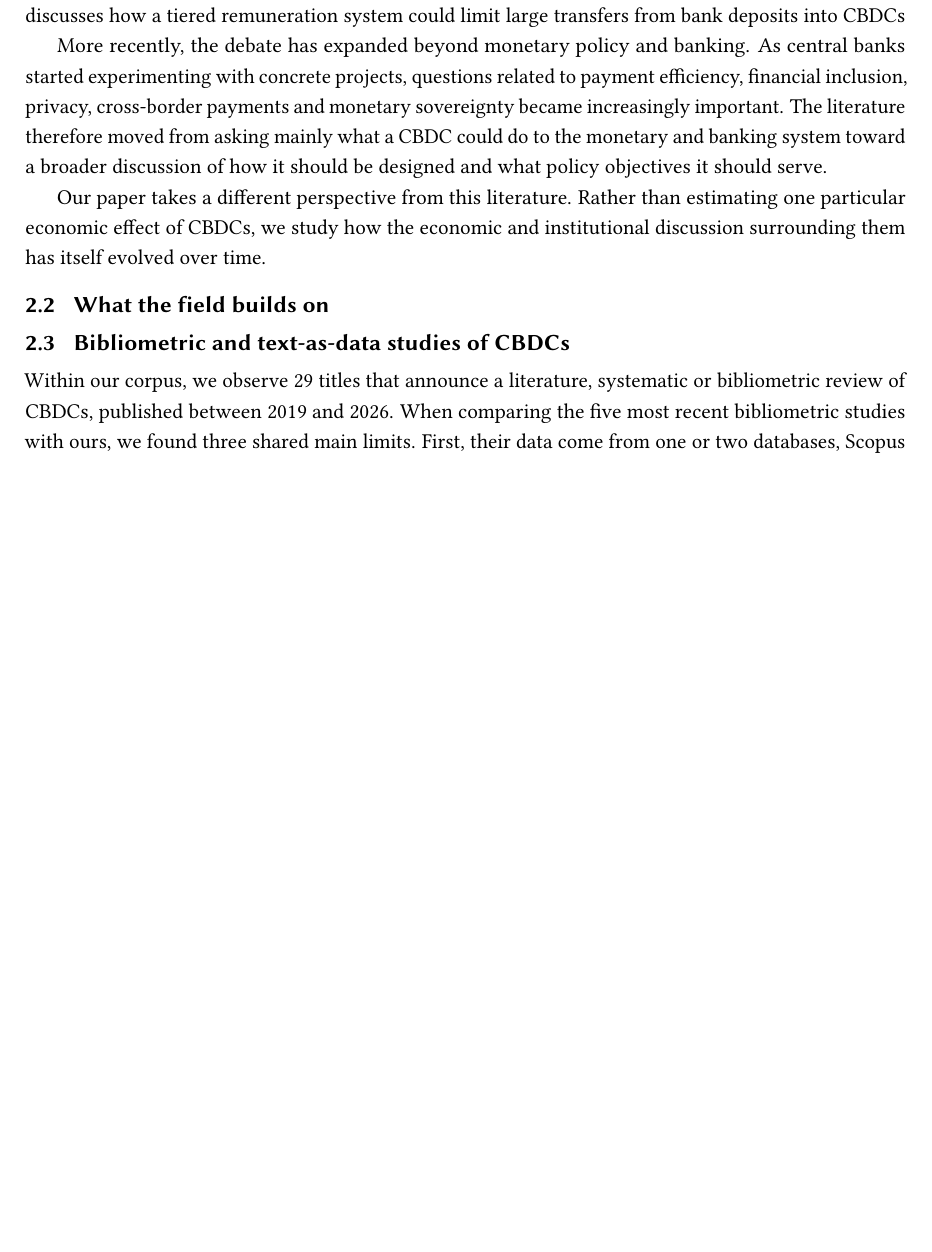
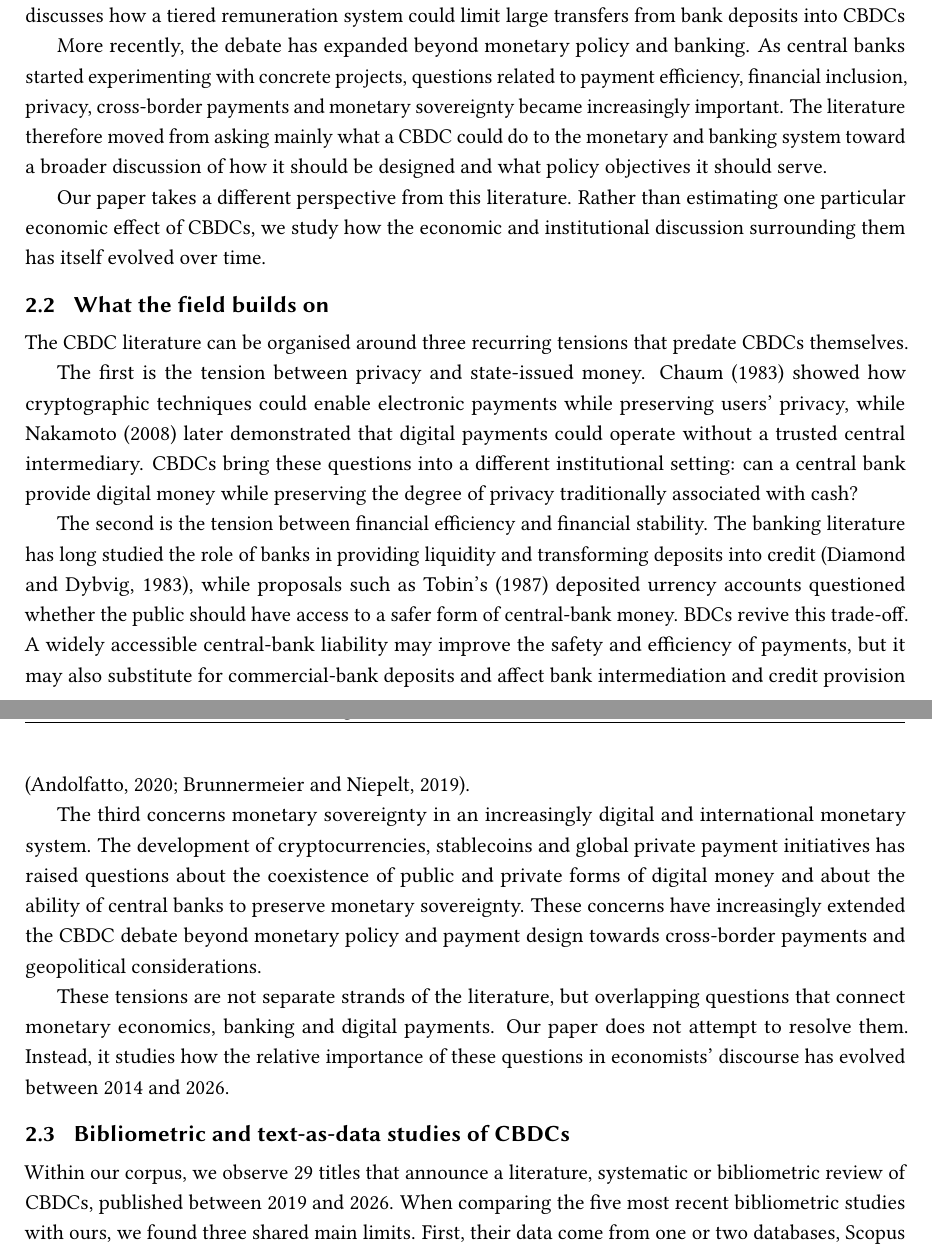
Before and after one commit to KenzaRdw/Project-CBDC, a LaTeX paper (paper/cbdc_paper.tex): part of page 4 of 28 before the commit and two parts of pages 4 and 5 of 29 after it, the two joined at a grey line, cut so that both start at the same text, the shorter picture padded with empty space. Compiled offline with pdfLaTeX.

Commit message:
finishing Related Literatur: what the field builds on

```diff
--- a/paper/cbdc_paper.tex
+++ b/paper/cbdc_paper.tex
@@ -181,6 +181,33 @@ objectives it should serve.
 Our paper takes a different perspective from this literature. Rather than estimating one particular economic effect
 of CBDCs, we study how the economic and institutional discussion surrounding them has itself evolved over time.
 \subsection{What the field builds on}% reading list + co-citation clusters (Section~\ref{sec:who})
+The CBDC literature can be organised around three recurring tensions that predate CBDCs themselves.
+
+The first is the tension between privacy and state-issued money. Chaum (1983) showed
+how cryptographic techniques could enable electronic payments while preserving users' privacy,
+ while Nakamoto (2008) later demonstrated that digital payments could operate without a trusted
+ central intermediary. CBDCs bring these questions into a different institutional setting:
+ can a central bank provide digital money while preserving the degree of privacy traditionally
+ associated with cash?
+
+The second is the tension between financial efficiency and financial stability.
+The banking  literature has long studied the role of banks in providing liquidity
+and transforming  deposits into credit (Diamond and Dybvig, 1983), while proposals
+such as Tobin's (1987)  deposited urrency accounts questioned whether the public
+should have access to a safer form of central-bank money.
+BDCs revive this trade-off. A widely accessible central-bank liability may improve the safety
+and efficiency of payments, but it may also substitute for commercial-bank deposits and affect
+bank intermediation and credit provision (Andolfatto, 2020; Brunnermeier and Niepelt, 2019).
+
+The third concerns monetary sovereignty in an increasingly digital and international monetary system.
+The development of cryptocurrencies, stablecoins and global private payment initiatives has raised
+questions about the coexistence of public and private forms of digital money and about the ability
+of central banks to preserve monetary sovereignty. These concerns have increasingly extended the CBDC
+debate beyond monetary policy and payment design towards cross-border payments and geopolitical considerations.
+
+These tensions are not separate strands of the literature, but overlapping questions that connect monetary
+economics, banking and digital payments. Our paper does not attempt to resolve them. Instead, it studies
+how the relative importance of these questions in economists' discourse has evolved between 2014 and 2026.
 \subsection{Bibliometric and text-as-data studies of CBDCs}
 
 
```
